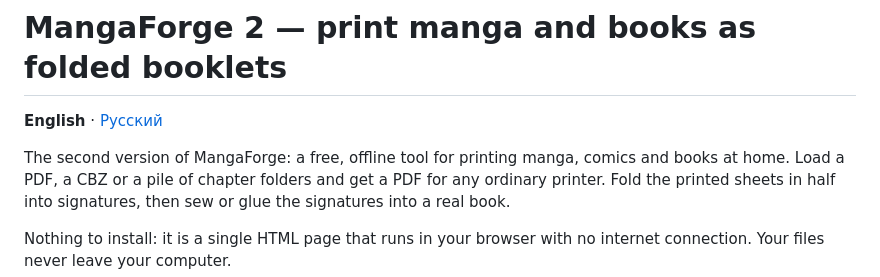
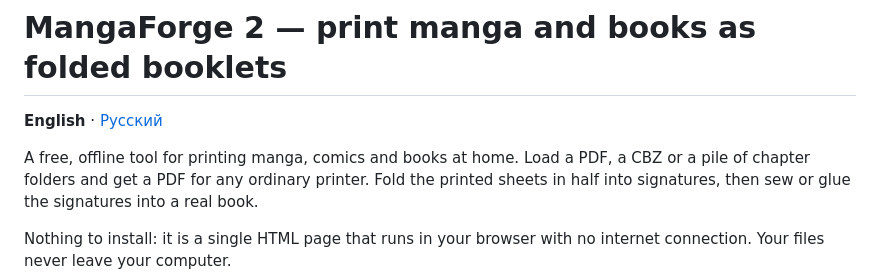
Before and after one commit to nadaess43/mangaforge-2, a Markdown page: README.md, the part around the change. Rendered like a GitHub page.

```diff
--- a/README.md
+++ b/README.md
@@ -2,7 +2,7 @@
 
 **English** · [Русский](README.ru.md)
 
-The second version of MangaForge: a free, offline tool for printing manga, comics and books at home.
+A free, offline tool for printing manga, comics and books at home.
 Load a PDF, a CBZ or a pile of chapter folders and get a PDF for any ordinary printer.
 Fold the printed sheets in half into signatures, then sew or glue the signatures into a real book.
 
```
Also changed, not shown: README.ru.md (+1 -1 lines).
